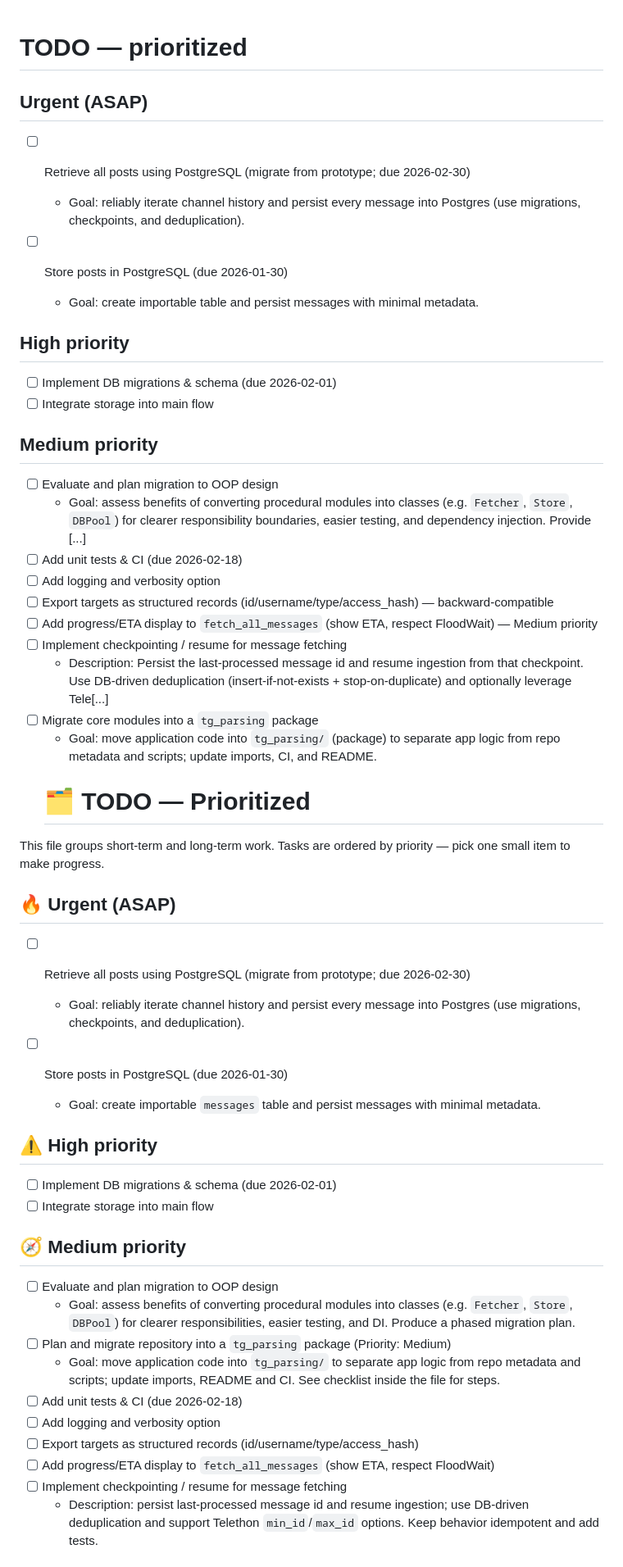
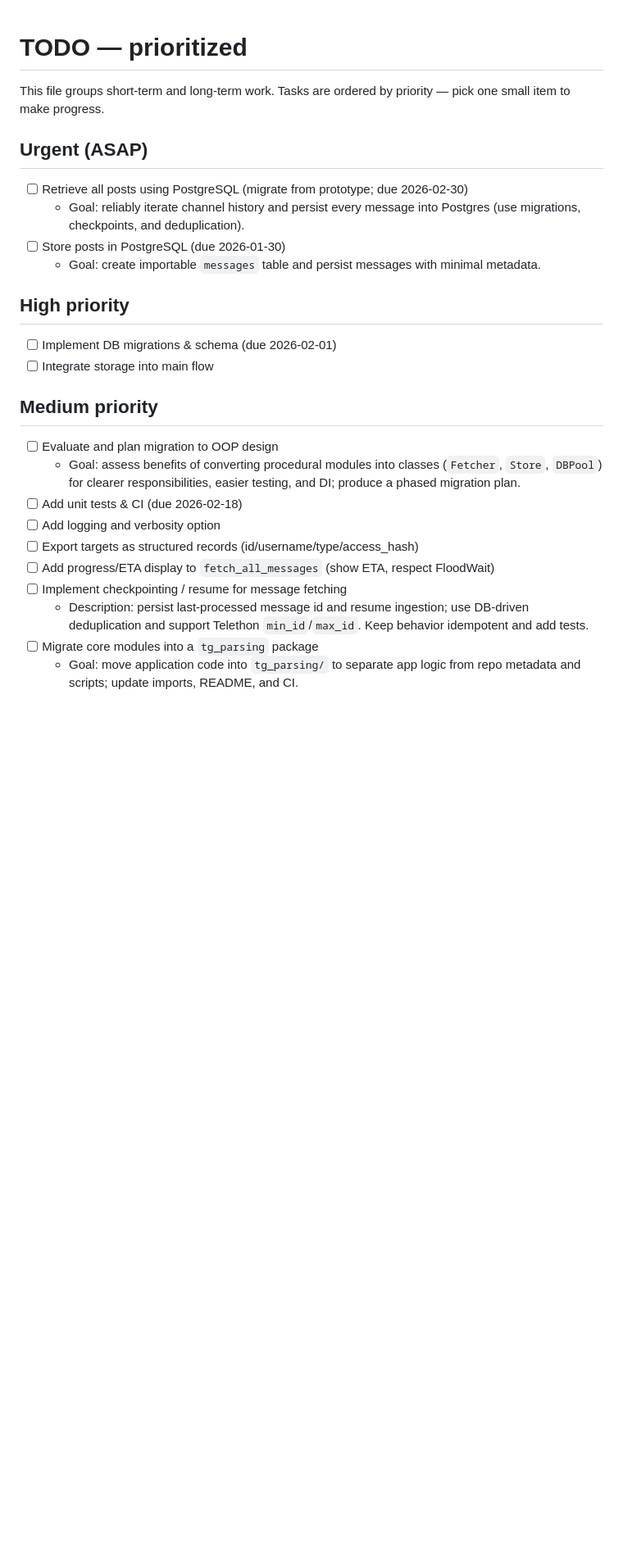
Before and after one commit to danilmyasnikov/tg-parsing, a Markdown page: TODO.md, the part around one of its changes. Shown at 82% size. Rendered like a GitHub page; blank space fills up the shorter version.

Commit message:
docs: deduplicate and reorganize TODO.md

```diff
--- a/TODO.md
+++ b/TODO.md
@@ -1,11 +1,12 @@
 # TODO — prioritized
+
+This file groups short-term and long-term work. Tasks are ordered by priority — pick one small item to make progress.
 
 ## Urgent (ASAP)
 - [ ] Retrieve all posts using PostgreSQL (migrate from prototype; due 2026-02-30)
-	- Goal: reliably iterate channel history and persist every message into Postgres (use migrations, checkpoints, and deduplication).
-
+  - Goal: reliably iterate channel history and persist every message into Postgres (use migrations, checkpoints, and deduplication).
 - [ ] Store posts in PostgreSQL (due 2026-01-30)
-	- Goal: create importable table and persist messages with minimal metadata.
+  - Goal: create importable `messages` table and persist messages with minimal metadata.
 
 ## High priority
 - [ ] Implement DB migrations & schema (due 2026-02-01)
@@ -13,39 +14,13 @@
 
 ## Medium priority
 - [ ] Evaluate and plan migration to OOP design
-	- Goal: assess benefits of converting procedural modules into classes (e.g. `Fetcher`, `Store`, `DBPool`) for clearer responsibility boundaries, easier testing, and dependency injection. Provide [...]
-- [ ] Add unit tests & CI (due 2026-02-18)
-- [ ] Add logging and verbosity option
-- [ ] Export targets as structured records (id/username/type/access_hash) — backward-compatible
-- [ ] Add progress/ETA display to `fetch_all_messages` (show ETA, respect FloodWait) — Medium priority
-- [ ] Implement checkpointing / resume for message fetching
-	- Description: Persist the last-processed message id and resume ingestion from that checkpoint. Use DB-driven deduplication (insert-if-not-exists + stop-on-duplicate) and optionally leverage Tele[...]
- - [ ] Migrate core modules into a `tg_parsing` package
-	 - Goal: move application code into `tg_parsing/` (package) to separate app logic from repo metadata and scripts; update imports, CI, and README.
-	# 🗂️ TODO — Prioritized
-
-This file groups short-term and long-term work. Tasks are ordered by priority — pick one small item to make progress.
-
-## 🔥 Urgent (ASAP)
-- [ ] Retrieve all posts using PostgreSQL (migrate from prototype; due 2026-02-30)
-	- Goal: reliably iterate channel history and persist every message into Postgres (use migrations, checkpoints, and deduplication).
-
-- [ ] Store posts in PostgreSQL (due 2026-01-30)
-	- Goal: create importable `messages` table and persist messages with minimal metadata.
-
-## ⚠️ High priority
-- [ ] Implement DB migrations & schema (due 2026-02-01)
-- [ ] Integrate storage into main flow
-
-## 🧭 Medium priority
-- [ ] Evaluate and plan migration to OOP design
-	- Goal: assess benefits of converting procedural modules into classes (e.g. `Fetcher`, `Store`, `DBPool`) for clearer responsibilities, easier testing, and DI. Produce a phased migration plan.
-- [ ] Plan and migrate repository into a `tg_parsing` package (Priority: Medium)
-	- Goal: move application code into `tg_parsing/` to separate app logic from repo metadata and scripts; update imports, README and CI. See checklist inside the file for steps.
+  - Goal: assess benefits of converting procedural modules into classes (`Fetcher`, `Store`, `DBPool`) for clearer responsibilities, easier testing, and DI; produce a phased migration plan.
 - [ ] Add unit tests & CI (due 2026-02-18)
 - [ ] Add logging and verbosity option
 - [ ] Export targets as structured records (id/username/type/access_hash)
 - [ ] Add progress/ETA display to `fetch_all_messages` (show ETA, respect FloodWait)
 - [ ] Implement checkpointing / resume for message fetching
-	- Description: persist last-processed message id and resume ingestion; use DB-driven deduplication and support Telethon `min_id`/`max_id` options. Keep behavior idempotent and add tests.
+  - Description: persist last-processed message id and resume ingestion; use DB-driven deduplication and support Telethon `min_id`/`max_id`. Keep behavior idempotent and add tests.
+- [ ] Migrate core modules into a `tg_parsing` package
+  - Goal: move application code into `tg_parsing/` to separate app logic from repo metadata and scripts; update imports, README, and CI.
 
```
Also changed, not shown: other parts of TODO.md (+7 -12 lines).
